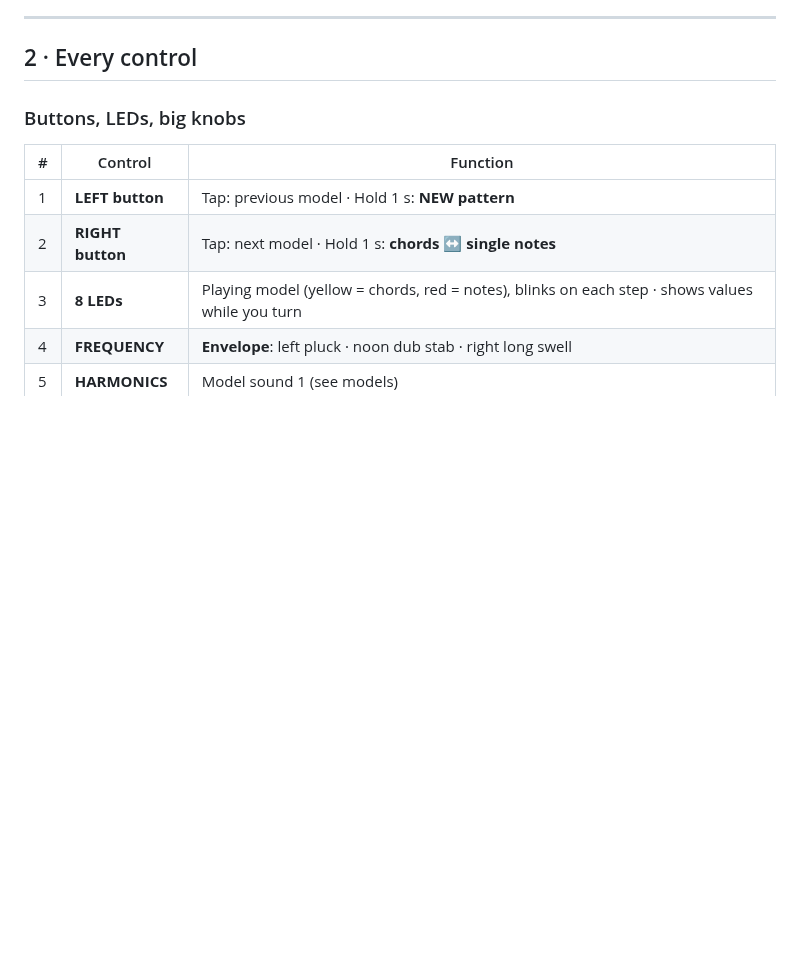
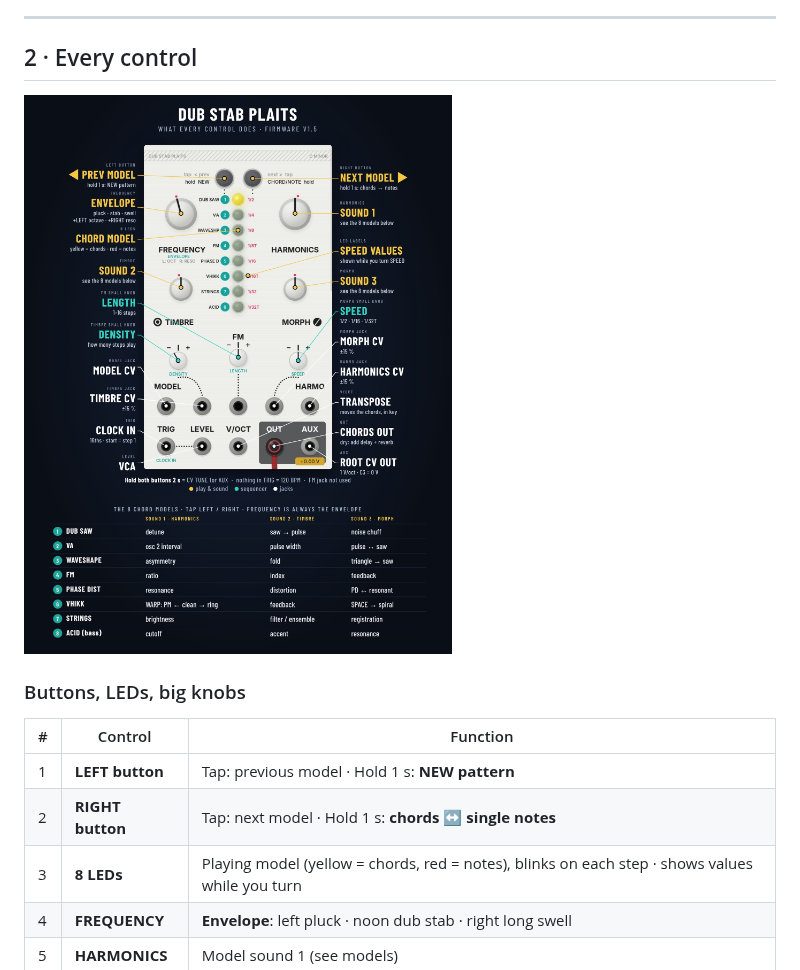
Before and after one commit to Narti-Live/dub-base-Plaits, a Markdown page: docs/MANUAL.md, the part around the change. GitHub-like rendering; pictures changed too: assets/plaits-functions.jpg (added); blank space fills up the shorter version.

```diff
--- a/docs/MANUAL.md
+++ b/docs/MANUAL.md
@@ -24,6 +24,8 @@ Send Plaits a clock and it plays generative dub techno stabs, **always in C mino
 ---
 
 ## 2 · Every control
+
+![What every control does](../assets/plaits-functions.jpg)
 
 ### Buttons, LEDs, big knobs
 
```
Also changed, not shown: README.md (+3 -0 lines), 3 other files.
